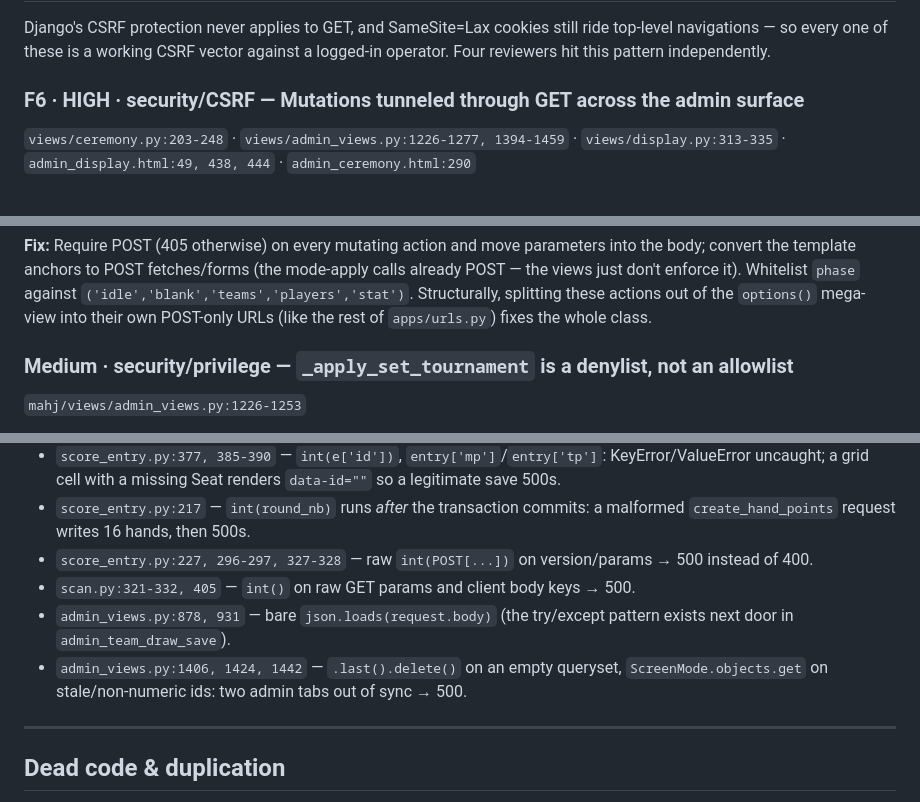
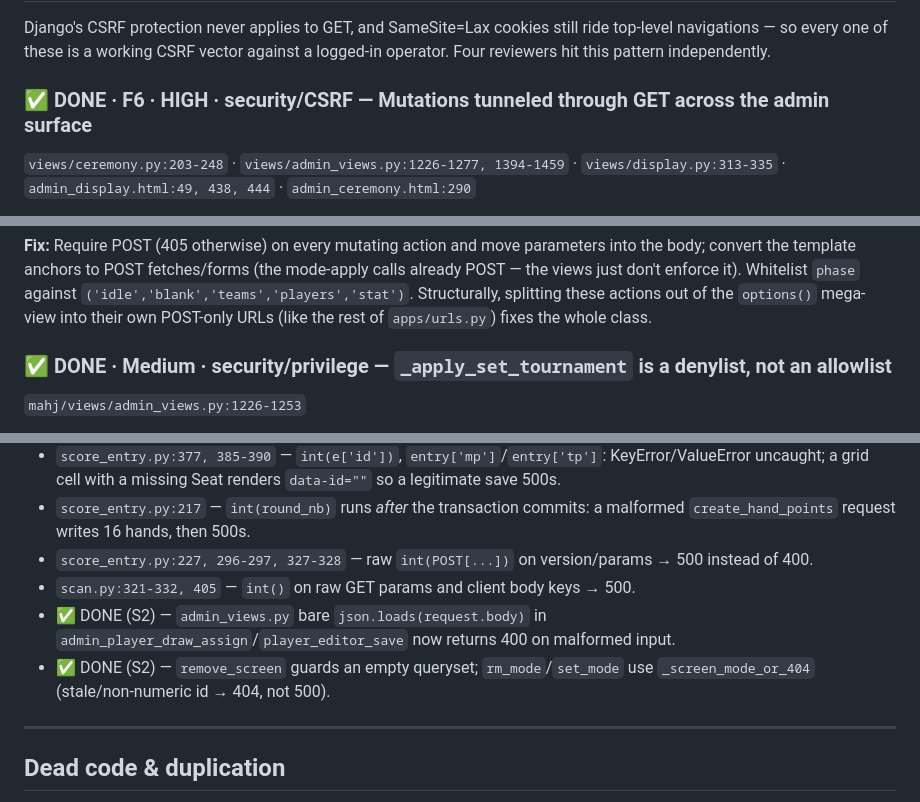
Before and after one commit to cavenel/mahjong-organizer, a Markdown page: docs/code-review-2026-08-19.md, 3 parts joined by grey strips. GitHub-like rendering.

```diff
--- a/docs/code-review-2026-08-19.md
+++ b/docs/code-review-2026-08-19.md
@@ -108,14 +108,14 @@ Template literals build HTML from `p.full_name` / `t.name` with no escaping. Wor
 
 Django's CSRF protection never applies to GET, and SameSite=Lax cookies still ride top-level navigations — so every one of these is a working CSRF vector against a logged-in operator. Four reviewers hit this pattern independently.
 
-### F6 · HIGH · security/CSRF — Mutations tunneled through GET across the admin surface
+### ✅ DONE · F6 · HIGH · security/CSRF — Mutations tunneled through GET across the admin surface
 `views/ceremony.py:203-248` · `views/admin_views.py:1226-1277, 1394-1459` · `views/display.py:313-335` · `admin_display.html:49, 438, 444` · `admin_ceremony.html:290`
 
 The worst single instance: `ceremony_control?action=publish` publishes **all rounds including the withheld final** and fires the static export on a plain GET — one crafted link clicked by a logged-in display op reveals the results mid-ceremony. The same pattern covers `add_screen`/`remove_screen`/`rm_mode`/`set_mode`/`set_all_views`, `action=set_tournament`, and `update_screen_view`/`update_screen_name`. Even the POSTed ones read every parameter from `request.GET` with no method check, so GET works identically. Bonus bug: `add_mode` via bare GET crashes with an IntegrityError. Related nuisances: `?logout=1` logs the operator out on GET in two places (`admin_views.py:1325`, `public.py:29`), and `ceremony_control` stores `phase` unvalidated — any unknown string hijacks every display screen with an empty slide (`ceremony.py:236`).
 
 **Fix:** Require POST (405 otherwise) on every mutating action and move parameters into the body; convert the template anchors to POST fetches/forms (the mode-apply calls already POST — the views just don't enforce it). Whitelist `phase` against `('idle','blank','teams','players','stat')`. Structurally, splitting these actions out of the `options()` mega-view into their own POST-only URLs (like the rest of `apps/urls.py`) fixes the whole class.
 
-### Medium · security/privilege — `_apply_set_tournament` is a denylist, not an allowlist
+### ✅ DONE · Medium · security/privilege — `_apply_set_tournament` is a denylist, not an allowlist
 `mahj/views/admin_views.py:1226-1253`
 
 Only `counter` (and `total_time` for non-admins) are protected; any other `TournamentSettings` field is settable via `?tournament-<field>=`. A *display operator* (the role admitted to `page=display`) can rewrite `nb_rounds`, `has_teams`, `rules`, `public_url` — structural fields far beyond screen-layout tuning. Combines badly with the GET-mutation finding above.
@@ -349,8 +349,8 @@ A recurring pattern: `int()` / `json.loads()` / `[...]` on raw client input with
 - `score_entry.py:217` — `int(round_nb)` runs *after* the transaction commits: a malformed `create_hand_points` request writes 16 hands, then 500s.
 - `score_entry.py:227, 296-297, 327-328` — raw `int(POST[...])` on version/params → 500 instead of 400.
 - `scan.py:321-332, 405` — `int()` on raw GET params and client body keys → 500.
-- `admin_views.py:878, 931` — bare `json.loads(request.body)` (the try/except pattern exists next door in `admin_team_draw_save`).
-- `admin_views.py:1406, 1424, 1442` — `.last().delete()` on an empty queryset, `ScreenMode.objects.get` on stale/non-numeric ids: two admin tabs out of sync → 500.
+- ✅ DONE (S2) — `admin_views.py` bare `json.loads(request.body)` in `admin_player_draw_assign`/`player_editor_save` now returns 400 on malformed input.
+- ✅ DONE (S2) — `remove_screen` guards an empty queryset; `rm_mode`/`set_mode` use `_screen_mode_or_404` (stale/non-numeric id → 404, not 500).
 
 ---
 
```
Also changed, not shown: docs/release-fix-plan.md (+11 -11 lines).
